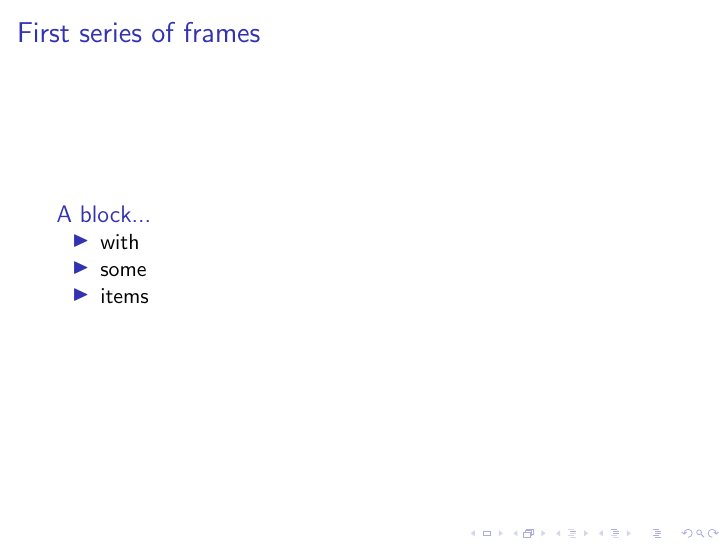
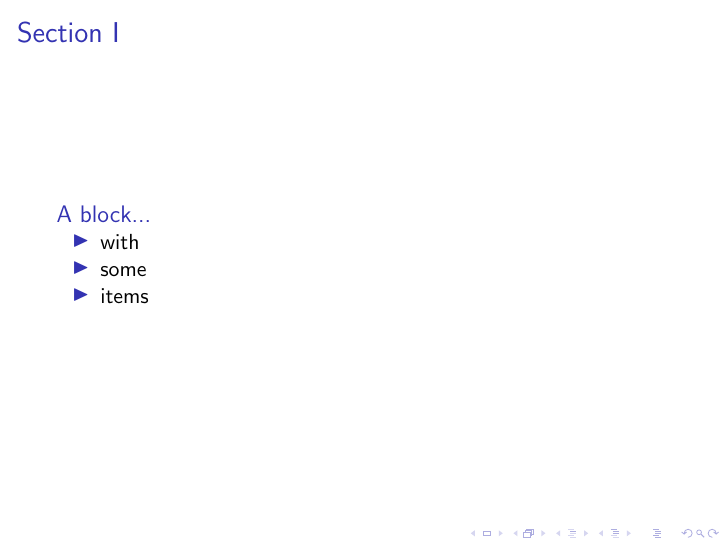
Before and after one commit to ReinerHuechting/latex-templates, LaTeX slides (framesections.tex): the whole page. Compiled offline with pdfLaTeX.

Commit message:
Replace framesection command by an environment.

```diff
--- a/framesections.tex
+++ b/framesections.tex
@@ -10,7 +12,9 @@
 
 \begin{document}
 
-\framesection{First series of frames}
+\section*{Section I}
+
+\begin{framesection}%[First series of frames]
 
 \begin{frame}{\insertframesection}
 \begin{block}{A block...}
@@ -22,4 +26,6 @@
 \end{block}
 \end{frame}
 
+\end{framesection}
+
 \end{document}
```
Also changed, not shown: framesections.tex (10 more changed lines).
